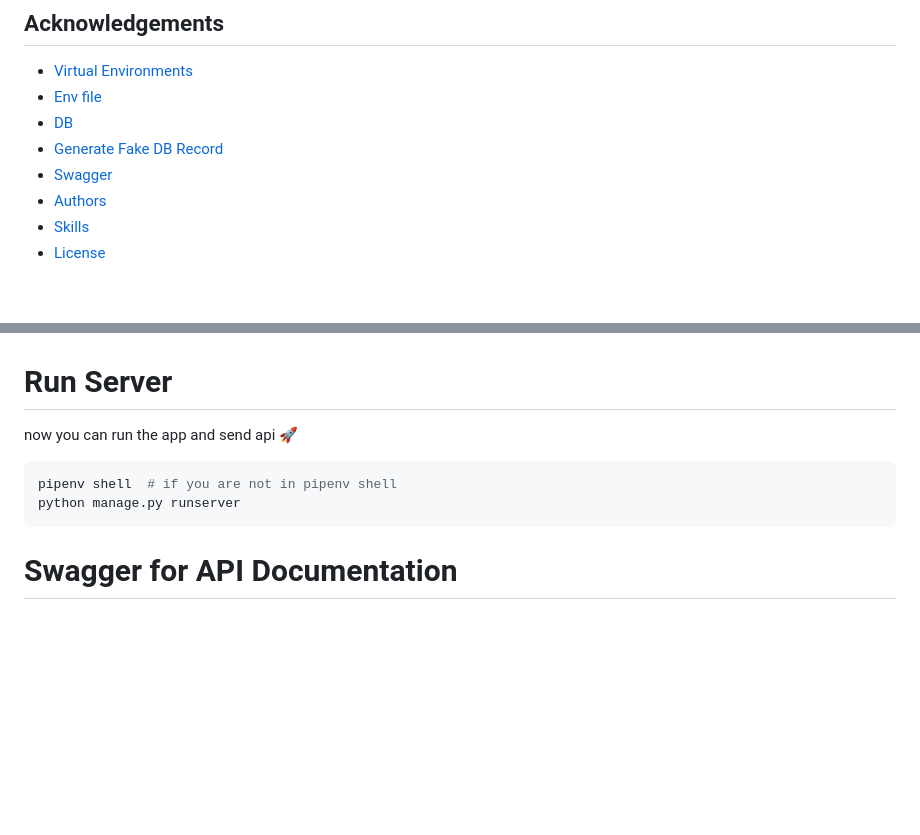
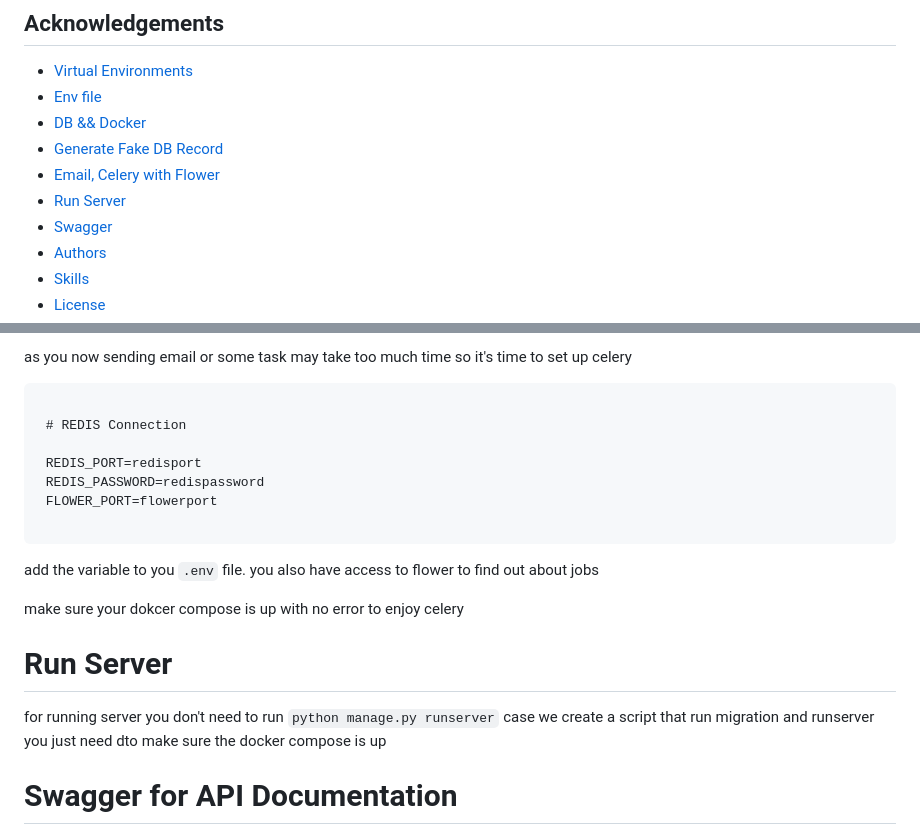
Before and after one commit to amirhossein2831/E_Commerce_App, a Markdown page: README.md, 2 parts joined by grey strips. GitHub-like rendering; blank space fills up the shorter version.

````diff
--- a/README.md
+++ b/README.md
@@ -10,8 +10,10 @@ effortlessly, and enjoy a smooth checkout process. Join us as we revolutionize t
 
 - [Virtual Environments](#virtual_env)
 - [Env file](#env_file)
-- [DB](#db)
+- [DB && Docker](#db)
 - [Generate Fake DB Record](#factory)
+- [Email, Celery with Flower](#celery)
+- [Run Server](#run)
 - [Swagger](#swagger)
 - [Authors](#author)
 - [Skills](#skill)
@@ -92,11 +137,23 @@ python manage.py store_seed
+as you now sending email or some task may take too much time so it's time to set up celery
+
+ ```plaintext
+
+  # REDIS Connection
+
+  REDIS_PORT=redisport
+  REDIS_PASSWORD=redispassword
+  FLOWER_PORT=flowerport
+
+  ```
+
+add the variable to you `.env` file. you also have access to flower to find out about jobs
+
+make sure your dokcer compose is up with no error to enjoy celery
+
 # Run Server <a name="run"></a>
 
-now you can run the app and send api :rocket: <br>
-
-```bash
-pipenv shell  # if you are not in pipenv shell
-python manage.py runserver
-```
+for running server you don't need to run `python manage.py runserver` case we create a script that run migration and
+runserver you just need dto make sure the docker compose is up
 
 # Swagger for API Documentation <a name="swagger"></a>
 
````
Also changed, not shown: other parts of README.md (+54 -11 lines).
